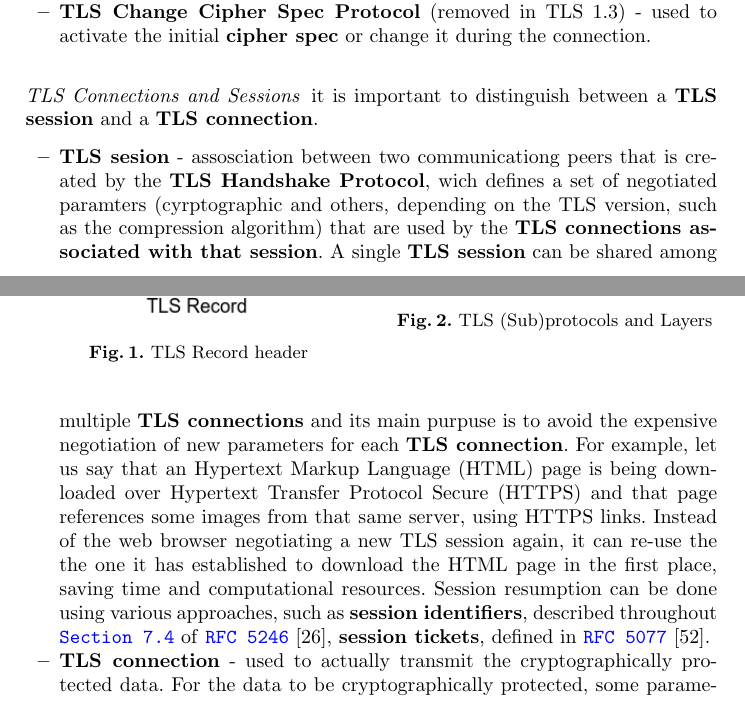
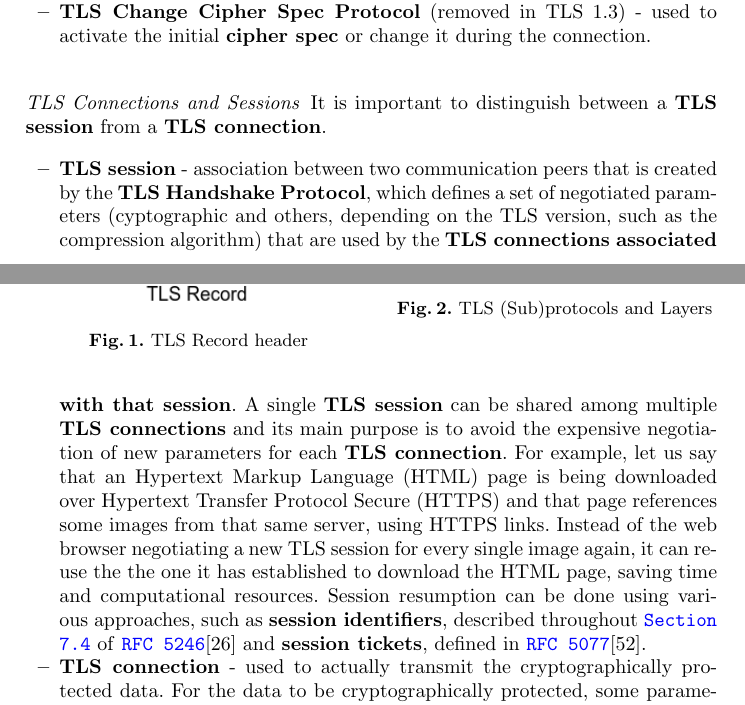
Before and after one commit to iluxonchik/master-thesis, a LaTeX thesis (thesis/tls_for_iot.tex): two parts of pages 8 and 9 of 35, joined at a grey line, cut so that both start at the same text. Compiled offline with pdfLaTeX.

Commit message:
review sess/conn

```diff
--- a/thesis/tls_for_iot.tex
+++ b/thesis/tls_for_iot.tex
@@ -430,20 +430,20 @@ In reality \gls{tls} is composed of several protocols (illustrated in \ref{fig:t
 
 \paragraph{TLS Connections and Sessions}
 
-it is important to distinguish between a \textbf{TLS session} and a \textbf{TLS connection}.
+It is important to distinguish between a \textbf{TLS session} from a \textbf{TLS connection}.
 \begin{itemize}
-  \item \textbf{TLS sesion} - assosciation between two communicationg peers that is
-  created by the \textbf{TLS Handshake Protocol}, wich defines a set of negotiated paramters
-  (cyrptographic and others, depending on the \gls{tls} version, such as
+  \item \textbf{TLS session} - association between two communication peers that is
+  created by the \textbf{TLS Handshake Protocol}, which defines a set of negotiated parameters
+  (cyptographic and others, depending on the \gls{tls} version, such as
   the compression algorithm) that are used by the \textbf{TLS connections associated
   with that session}. A single \textbf{TLS session} can be shared among multiple
-  \textbf{TLS connections} and its main purpuse is to avoid the expensive negotiation
+  \textbf{TLS connections} and its main purpose is to avoid the expensive negotiation
   of new parameters for each \textbf{TLS connection}. For example, let us say
-  that an \gls{html} page is being downloaded over \gls{https} and that page references some images from that same server, using \gls{https} links. Instead of the web browser negotiating a new \gls{tls} session again, it can re-use the the
-  one it has established to download the \gls{html} page in the first place,
+  that an \gls{html} page is being downloaded over \gls{https} and that page references some images from that same server, using \gls{https} links. Instead of the web browser negotiating a new \gls{tls} session for every single image again, it can re-use the the
+  one it has established to download the \gls{html} page,
   saving time and computational resources. Session resumption can be done using various
   approaches, such as \textbf{session identifiers}, described throughout \codeword{Section 7.4}
-  of \codeword{RFC 5246} \cite{RFC5246}, \textbf{session tickets}, defined in
-  \codeword{RFC 5077} \cite{RFC5077}.
+  of \codeword{RFC 5246}\cite{RFC5246} and \textbf{session tickets}, defined in
+  \codeword{RFC 5077}\cite{RFC5077}.
   \item \textbf{TLS connection} - used to actually transmit the cryptographically
   protected data. For the data to be cryptographically protected, some parameters,
```
Also changed, not shown: thesis/tls_for_iot.pdf, thesis/tls_for_iot.tex (2 more changed lines).
